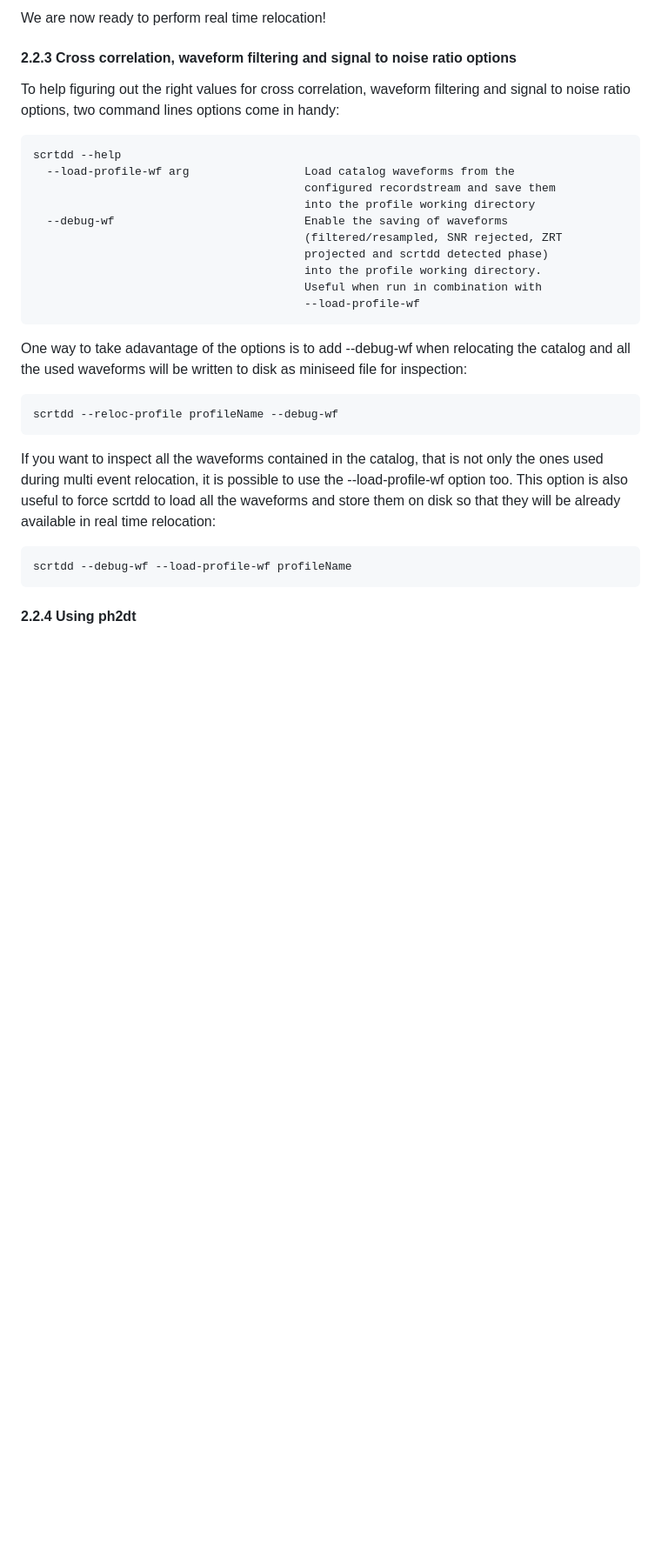
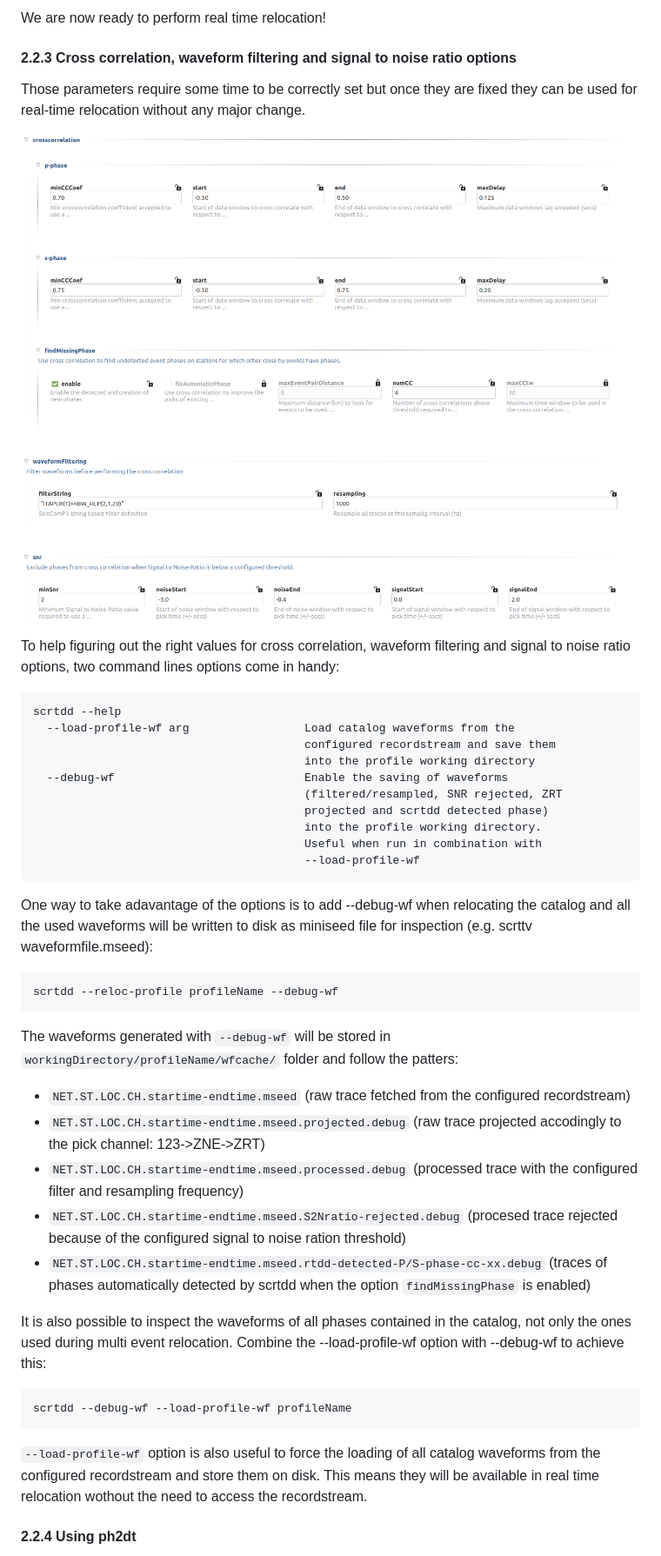
Before and after one commit to swiss-seismological-service/scrtdd, a Markdown page: README.md, the part around one of its changes. Shown at 87% size. Drawn GitHub-style; blank space fills up the shorter version.

````diff
--- a/README.md
+++ b/README.md
@@ -155,7 +156,12 @@ scrtdd will relocated the catalog and will generate another set of files reloc-e
 ![Catalog selection option](/data/catalog-selection3.png?raw=true "Catalog selection from raw file format")
 
 We are now ready to perform real time relocation!
+
 #### 2.2.3 Cross correlation, waveform filtering and signal to noise ratio options
+
+Those parameters require some time to be correctly set but once they are fixed they can be used for real-time relocation without any major change.
+
+![Relocation options](/data/xcorr.png?raw=true "Relocation options")
 
 To help figuring out the right values for cross correlation, waveform filtering and signal to noise ratio options, two command lines options come in handy:
 
@@ -173,17 +179,29 @@ scrtdd --help
                                         --load-profile-wf
 ```
 
-One way to take adavantage of the options is to add --debug-wf when relocating the catalog and all the used waveforms will be written to disk as miniseed file for inspection:
+One way to take adavantage of the options is to add --debug-wf when relocating the catalog and all the used waveforms will be written to disk as miniseed file for inspection (e.g. scrttv waveformfile.mseed):
 
 ```
 scrtdd --reloc-profile profileName --debug-wf
 ```
 
-If you want to inspect all the waveforms contained in the catalog, that is not only the ones used during multi event relocation, it is possible to use the --load-profile-wf option too. This option is also useful to force scrtdd to load all the waveforms and store them on disk so that they will be already available in real time relocation:
+The waveforms generated with `--debug-wf` will be stored in `workingDirectory/profileName/wfcache/` folder and follow the patters:
+
+* `NET.ST.LOC.CH.startime-endtime.mseed` (raw trace fetched from the configured recordstream)
+* `NET.ST.LOC.CH.startime-endtime.mseed.projected.debug` (raw trace projected accodingly to the pick channel: 123->ZNE->ZRT)
+* `NET.ST.LOC.CH.startime-endtime.mseed.processed.debug` (processed trace with the configured filter and resampling frequency)
+* `NET.ST.LOC.CH.startime-endtime.mseed.S2Nratio-rejected.debug` (procesed trace rejected because of the configured signal to noise ration threshold)
+* `NET.ST.LOC.CH.startime-endtime.mseed.rtdd-detected-P/S-phase-cc-xx.debug` (traces of phases automatically detected by scrtdd when the option `findMissingPhase` is enabled)
+
+
+It is also possible to inspect the waveforms of all phases contained in the catalog, not only the ones used during multi event relocation. Combine the --load-profile-wf option with --debug-wf to achieve this:
 
 ```
 scrtdd --debug-wf --load-profile-wf profileName
 ```
+
+`--load-profile-wf` option is also useful to force the loading of all catalog waveforms from the configured recordstream and store them on disk. This means they will be available in real time relocation wothout the need to access the recordstream.
+
 
 #### 2.2.4 Using ph2dt
 
````
Also changed, not shown: other parts of README.md (+11 -5 lines), data/multiEventStep1options.png, data/multiEventStep2options.png, 3 other files.
